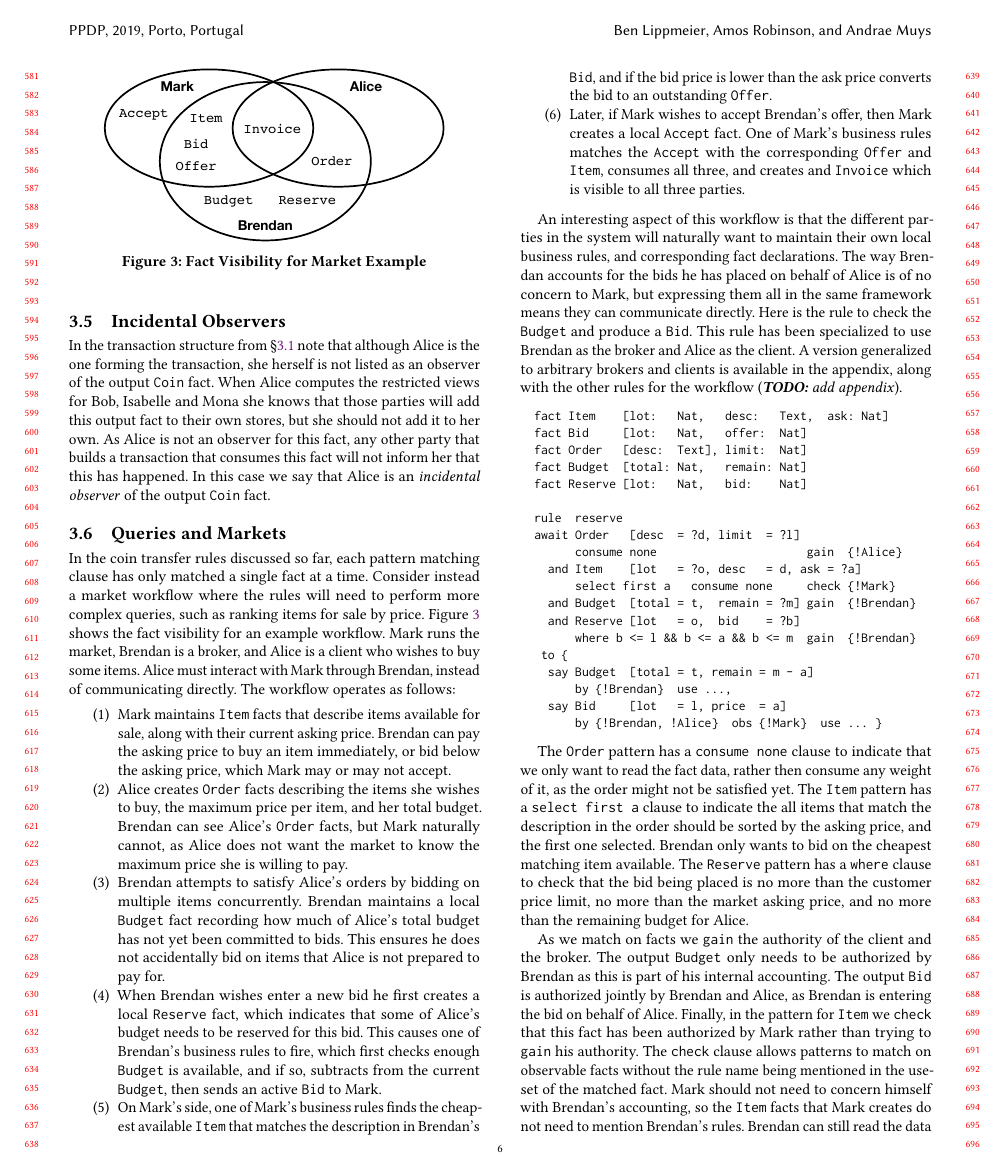
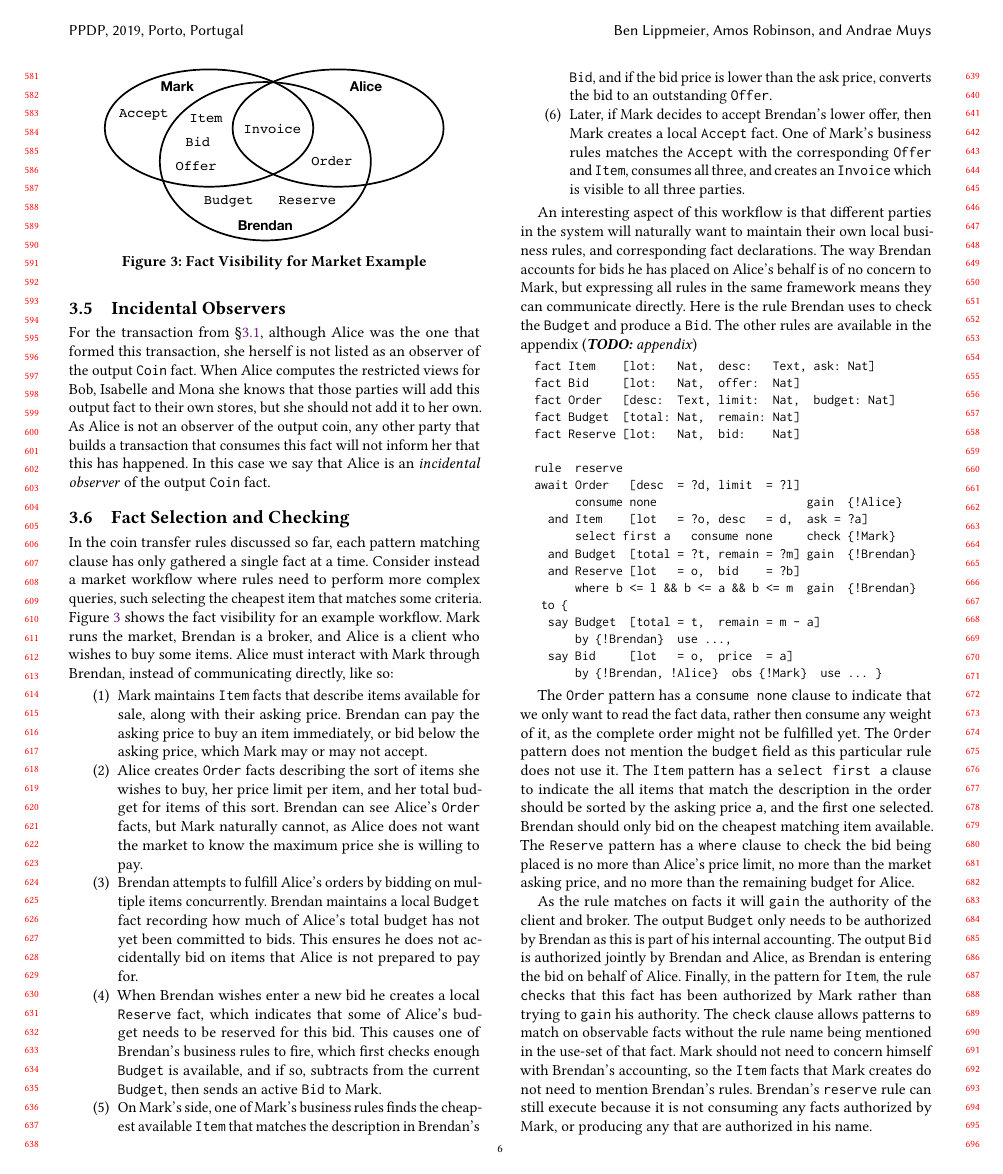
Before and after one commit to rainfall-lang/rainfall-paper, a LaTeX paper (Main.tex, which reads section/03-Privacy.tex): page 6 of 14. Compiled offline with pdfLaTeX.

Commit message:
privacy: copy edits

```diff
--- a/section/03-Privacy.tex
+++ b/section/03-Privacy.tex
@@ -132,10 +132,10 @@ A design decision of DAML is to ensure that each party that has authorized an ob
 
 % -----------------------------------------------------------------------------
 \subsection{Incidental Observers}
-In the transaction structure from \S\ref{s:Transactions} note that although Alice is the one forming the transaction, she herself is not listed as an observer of the output @Coin@ fact. When Alice computes the restricted views for Bob, Isabelle and Mona she knows that those parties will add this output fact to their own stores, but she should not add it to her own. As Alice is not an observer for this fact, any other party that builds a transaction that consumes this fact will not inform her that this has happened. In this case we say that Alice is an \emph{incidental observer} of the output @Coin@ fact.
+For the transaction from \S\ref{s:Transactions}, although Alice was the one that formed this transaction, she herself is not listed as an observer of the output @Coin@ fact. When Alice computes the restricted views for Bob, Isabelle and Mona she knows that those parties will add this output fact to their own stores, but she should not add it to her own. As Alice is not an observer of the output coin, any other party that builds a transaction that consumes this fact will not inform her that this has happened. In this case we say that Alice is an \emph{incidental observer} of the output @Coin@ fact.
 
-% In a related point, although Bob is not listed as an observer of the input @Coin@ fact, the transaction view that he receives includes enough information for him to determine most of its contents. According to the rule definition the fields of the input coin fact must match other fields in the input @Accept@ and output @Coin@ facts that he can see. However, in general, Bob will not know the obs-authority set of the input @Coin@, as this is not fixed by the rule.
-
+% CUT: The observers of divulged objects contracts in the DAML model are also incidental.
+% TODO: distinguish between "fragment of ledger state" and "store"
 
 
 % -----------------------------------------------------------------------------
@@ -149,53 +149,53 @@ In the transaction structure from \S\ref{s:Transactions} note that although Alic
 \end{figure}
 
 
-\subsection{Queries and Markets}
+\subsection{Fact Selection and Checking}
 \label{s:Query}
-In the coin transfer rules discussed so far, each pattern matching clause has only matched a single fact at a time. Consider instead a market workflow where the rules will need to perform more complex queries, such as ranking items for sale by price. Figure~\ref{f:AuctionVisibility} shows the fact visibility for an example workflow. Mark runs the market, Brendan is a broker, and Alice is a client who wishes to buy some items. Alice must interact with Mark through Brendan, instead of communicating directly. The workflow operates as follows:
+In the coin transfer rules discussed so far, each pattern matching clause has only gathered a single fact at a time. Consider instead a market workflow where rules need to perform more complex queries, such selecting the cheapest item that matches some criteria. Figure~\ref{f:AuctionVisibility} shows the fact visibility for an example workflow. Mark runs the market, Brendan is a broker, and Alice is a client who wishes to buy some items. Alice must interact with Mark through Brendan, instead of communicating directly, like so:
 
 \begin{enumerate}
-\item Mark maintains @Item@ facts that describe items available for sale, along with their current asking price. Brendan can pay the asking price to buy an item immediately, or bid below the asking price, which Mark may or may not accept.
+\item Mark maintains @Item@ facts that describe items available for sale, along with their asking price. Brendan can pay the asking price to buy an item immediately, or bid below the asking price, which Mark may or may not accept.
 
-\item Alice creates @Order@ facts describing the items she wishes to buy, the maximum price per item, and her total budget. Brendan can see Alice's @Order@ facts, but Mark naturally cannot, as Alice does not want the market to know the maximum price she is willing to pay.
+\item Alice creates @Order@ facts describing the sort of items she wishes to buy, her price limit per item, and her total budget for items of this sort. Brendan can see Alice's @Order@ facts, but Mark naturally cannot, as Alice does not want the market to know the maximum price she is willing to pay.
 
-\item Brendan attempts to satisfy Alice's orders by bidding on multiple items concurrently. Brendan maintains a local @Budget@ fact recording how much of Alice's total budget has not yet been committed to bids. This ensures he does not accidentally bid on items that Alice is not prepared to pay for.
+\item Brendan attempts to fulfill Alice's orders by bidding on multiple items concurrently. Brendan maintains a local @Budget@ fact recording how much of Alice's total budget has not yet been committed to bids. This ensures he does not accidentally bid on items that Alice is not prepared to pay for.
 
-\item When Brendan wishes enter a new bid he first creates a local @Reserve@ fact, which indicates that some of Alice's budget needs to be reserved for this bid. This causes one of Brendan's business rules to fire, which first checks enough @Budget@ is available, and if so, subtracts from the current @Budget@, then sends an active @Bid@ to Mark.
+\item When Brendan wishes enter a new bid he creates a local @Reserve@ fact, which indicates that some of Alice's budget needs to be reserved for this bid. This causes one of Brendan's business rules to fire, which first checks enough @Budget@ is available, and if so, subtracts from the current @Budget@, then sends an active @Bid@ to Mark.
 
-\item On Mark's side, one of Mark's business rules finds the cheapest available @Item@ that matches the description in Brendan's @Bid@, and if the bid price is lower than the ask price converts the bid to an outstanding @Offer@.
+\item On Mark's side, one of Mark's business rules finds the cheapest available @Item@ that matches the description in Brendan's @Bid@, and if the bid price is lower than the ask price, converts the bid to an outstanding @Offer@.
 
-\item Later, if Mark wishes to accept Brendan's offer, then Mark creates a local @Accept@ fact. One of Mark's business rules matches the @Accept@ with the corresponding @Offer@ and @Item@, consumes all three, and creates and @Invoice@ which is visible to all three parties.
+\item Later, if Mark decides to accept Brendan's lower offer, then Mark creates a local @Accept@ fact. One of Mark's business rules matches the @Accept@ with the corresponding @Offer@ and @Item@, consumes all three, and creates an @Invoice@ which is visible to all three parties.
 \end{enumerate}
 
-An interesting aspect of this workflow is that the different parties in the system will naturally want to maintain their own local business rules, and corresponding fact declarations. The way Brendan accounts for the bids he has placed on behalf of Alice is of no concern to Mark, but expressing them all in the same framework means they can communicate directly. Here is the rule to check the @Budget@ and produce a @Bid@. This rule has been specialized to use Brendan as the broker and Alice as the client. A version generalized to arbitrary brokers and clients is available in the appendix, along with the other rules for the workflow~(\TODO{add appendix}).
+An interesting aspect of this workflow is that different parties in the system will naturally want to maintain their own local business rules, and corresponding fact declarations. The way Brendan accounts for bids he has placed on Alice's behalf is of no concern to Mark, but expressing all rules in the same framework means they can communicate directly. Here is the rule Brendan uses to check the @Budget@ and produce a @Bid@. The other rules are available in the appendix~(\TODO{appendix})
 
 \begin{small}
 \begin{code}
-  fact Item    [lot:   Nat,   desc:   Text,  ask: Nat]
-  fact Bid     [lot:   Nat,   offer:  Nat]
-  fact Order   [desc:  Text], limit:  Nat]
-  fact Budget  [total: Nat,   remain: Nat]
-  fact Reserve [lot:   Nat,   bid:    Nat]
+  fact Item    [lot:   Nat,  desc:   Text, ask: Nat]
+  fact Bid     [lot:   Nat,  offer:  Nat]
+  fact Order   [desc:  Text, limit:  Nat,  budget: Nat]
+  fact Budget  [total: Nat,  remain: Nat]
+  fact Reserve [lot:   Nat,  bid:    Nat]
 
   rule  reserve
   await Order   [desc  = ?d, limit  = ?l]
         consume none                      gain  {!Alice}
-    and Item    [lot   = ?o, desc   = d, ask = ?a]
+    and Item    [lot   = ?o, desc   = d,  ask = ?a]
         select first a   consume none     check {!Mark}
-    and Budget  [total = t,  remain = ?m] gain  {!Brendan}
+    and Budget  [total = ?t, remain = ?m] gain  {!Brendan}
     and Reserve [lot   = o,  bid    = ?b]
         where b <= l && b <= a && b <= m  gain  {!Brendan}
    to {
-    say Budget  [total = t, remain = m - a]
+    say Budget  [total = t,  remain = m - a]
         by {!Brendan}  use ...,
-    say Bid     [lot   = l, price  = a]
+    say Bid     [lot   = o,  price  = a]
         by {!Brendan, !Alice}  obs {!Mark}  use ... }
 \end{code}
 \end{small}
 
-The @Order@ pattern has a @consume none@ clause to indicate that we only want to read the fact data, rather then consume any weight of it, as the order might not be satisfied yet. The @Item@ pattern has a @select first a@ clause to indicate the all items that match the description in the order should be sorted by the asking price, and the first one selected. Brendan only wants to bid on the cheapest matching item available. The @Reserve@ pattern has a @where@ clause to check that the bid being placed is no more than the customer price limit, no more than the market asking price, and no more than the remaining budget for Alice.
+The @Order@ pattern has a @consume none@ clause to indicate that we only want to read the fact data, rather then consume any weight of it, as the complete order might not be fulfilled yet. The @Order@ pattern does not mention the @budget@ field as this particular rule does not use it. The @Item@ pattern has a @select first a@ clause to indicate the all items that match the description in the order should be sorted by the asking price @a@, and the first one selected. Brendan should only bid on the cheapest matching item available. The @Reserve@ pattern has a @where@ clause to check the bid being placed is no more than Alice's price limit, no more than the market asking price, and no more than the remaining budget for Alice.
 
-As we match on facts we @gain@ the authority of the client and the broker. The output @Budget@ only needs to be authorized by Brendan as this is part of his internal accounting. The output @Bid@ is authorized jointly by Brendan and Alice, as Brendan is entering the bid on behalf of Alice. Finally, in the pattern for @Item@ we @check@ that this fact has been authorized by Mark rather than trying to @gain@ his authority. The @check@ clause allows patterns to match on observable facts without the rule name being mentioned in the use-set of the matched fact. Mark should not need to concern himself with Brendan's accounting, so the @Item@ facts that Mark creates do not need to mention Brendan's rules. Brendan can still read the data in his @reserve@ rule because it is not consuming facts authorized by Mark, or producing any that are authorized in his name.
+As the rule matches on facts it will @gain@ the authority of the client and broker. The output @Budget@ only needs to be authorized by Brendan as this is part of his internal accounting. The output @Bid@ is authorized jointly by Brendan and Alice, as Brendan is entering the bid on behalf of Alice. Finally, in the pattern for @Item@, the rule @check@s that this fact has been authorized by Mark rather than trying to @gain@ his authority. The @check@ clause allows patterns to match on observable facts without the rule name being mentioned in the use-set of that fact. Mark should not need to concern himself with Brendan's accounting, so the @Item@ facts that Mark creates do not need to mention Brendan's rules. Brendan's @reserve@ rule can still execute because it is not consuming any facts authorized by Mark, or producing any that are authorized in his name.
 
 
 % -----------------------------------------------------------------------------
```
Also changed, not shown: Main.bib (+7 -0 lines), figure/auction-visibility.pdf, section/03-Privacy.tex (16 more changed lines), 1 other file.
